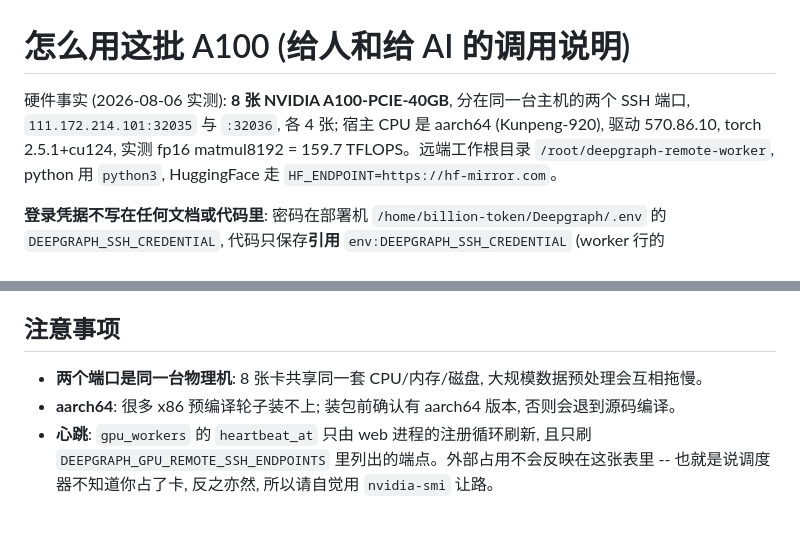
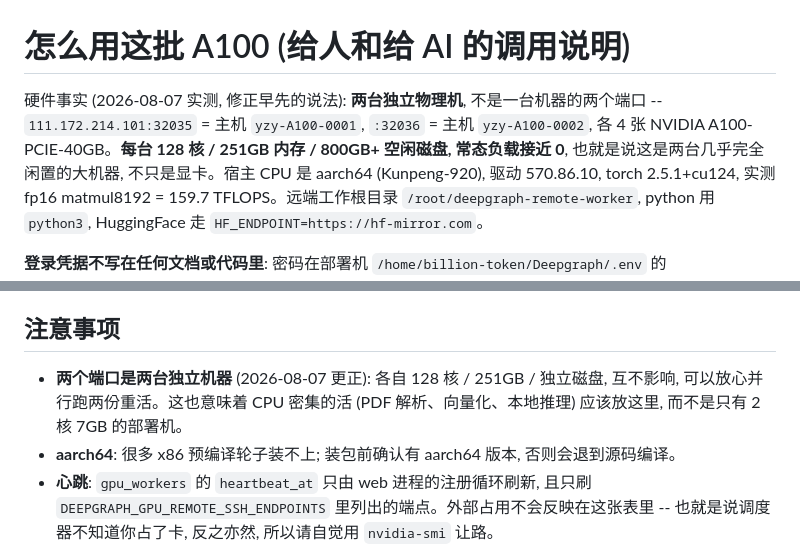
Before and after one commit to billion-token-one-task/Deepgraph, a Markdown page: ops/v1/GPU_ACCESS.md, 2 parts joined by grey strips. Drawn GitHub-style; blank space fills up the shorter version.

Commit message:
docs: the two GPU endpoints are two separate machines, each 128c/251GB and idle
Verified by hostname over key auth: yzy-A100-0001 and yzy-A100-0002. The
earlier 'one host, two ports' claim was wrong, and it matters - these are
two nearly idle 128-core boxes, so CPU-heavy work belongs there rather than
on the 2-core deployment host.

Co-Authored-By: Claude Fable 5 <noreply@anthropic.com>

```diff
--- a/ops/v1/GPU_ACCESS.md
+++ b/ops/v1/GPU_ACCESS.md
@@ -1,7 +1,9 @@
 # 怎么用这批 A100 (给人和给 AI 的调用说明)
 
-硬件事实 (2026-08-06 实测): **8 张 NVIDIA A100-PCIE-40GB**, 分在同一台主机的两个 SSH 端口,
-`111.172.214.101:32035` 与 `:32036`, 各 4 张; 宿主 CPU 是 aarch64 (Kunpeng-920), 驱动 570.86.10,
+硬件事实 (2026-08-07 实测, 修正早先的说法): **两台独立物理机**, 不是一台机器的两个端口 --
+`111.172.214.101:32035` = 主机 `yzy-A100-0001`, `:32036` = 主机 `yzy-A100-0002`, 各 4 张
+NVIDIA A100-PCIE-40GB。**每台 128 核 / 251GB 内存 / 800GB+ 空闲磁盘, 常态负载接近 0**,
+也就是说这是两台几乎完全闲置的大机器, 不只是显卡。宿主 CPU 是 aarch64 (Kunpeng-920), 驱动 570.86.10,
 torch 2.5.1+cu124, 实测 fp16 matmul8192 = 159.7 TFLOPS。远端工作根目录 `/root/deepgraph-remote-worker`,
 python 用 `python3`, HuggingFace 走 `HF_ENDPOINT=https://hf-mirror.com`。
 
@@ -85,7 +87,9 @@ authorized_keys。之后告诉对方:
 
 ## 注意事项
 
-- **两个端口是同一台物理机**: 8 张卡共享同一套 CPU/内存/磁盘, 大规模数据预处理会互相拖慢。
+- **两个端口是两台独立机器** (2026-08-07 更正): 各自 128 核 / 251GB / 独立磁盘, 互不影响,
+  可以放心并行跑两份重活。这也意味着 CPU 密集的活 (PDF 解析、向量化、本地推理)
+  应该放这里, 而不是只有 2 核 7GB 的部署机。
 - **aarch64**: 很多 x86 预编译轮子装不上; 装包前确认有 aarch64 版本, 否则会退到源码编译。
 - **心跳**: `gpu_workers` 的 `heartbeat_at` 只由 web 进程的注册循环刷新, 且只刷
   `DEEPGRAPH_GPU_REMOTE_SSH_ENDPOINTS` 里列出的端点。外部占用不会反映在这张表里 --
```
